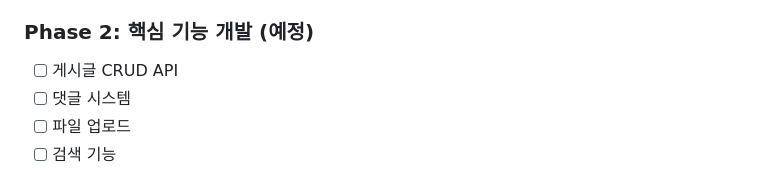
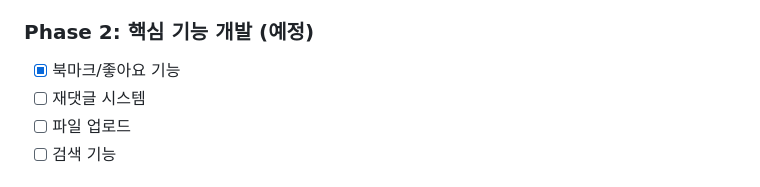
Before and after one commit to eunseo9311/SpringBoot-blog, a Markdown page: README.md, the part around the change. GitHub-like rendering.

Commit message:
Modify Phase 2 feature checklist in README
Updated Phase 2 feature list in README.md.

```diff
--- a/README.md
+++ b/README.md
@@ -136,8 +136,8 @@ brew install redis && brew services start redis
 - [x] 테스트 자동화 및 커버리지
 
 ### Phase 2: 핵심 기능 개발 (예정)
-- [ ] 게시글 CRUD API
-- [ ] 댓글 시스템
+- [x] 북마크/좋아요 기능
+- [ ] 재댓글 시스템
 - [ ] 파일 업로드
 - [ ] 검색 기능
 
```
